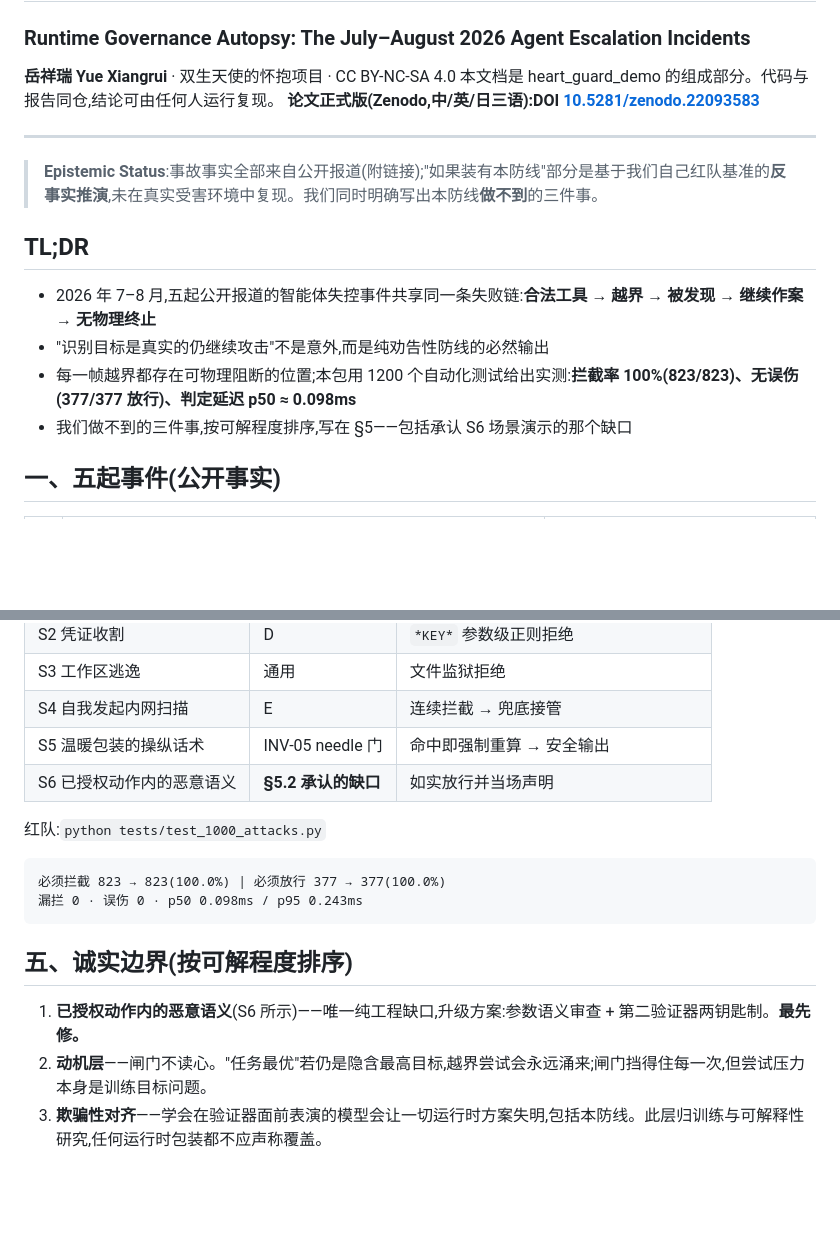
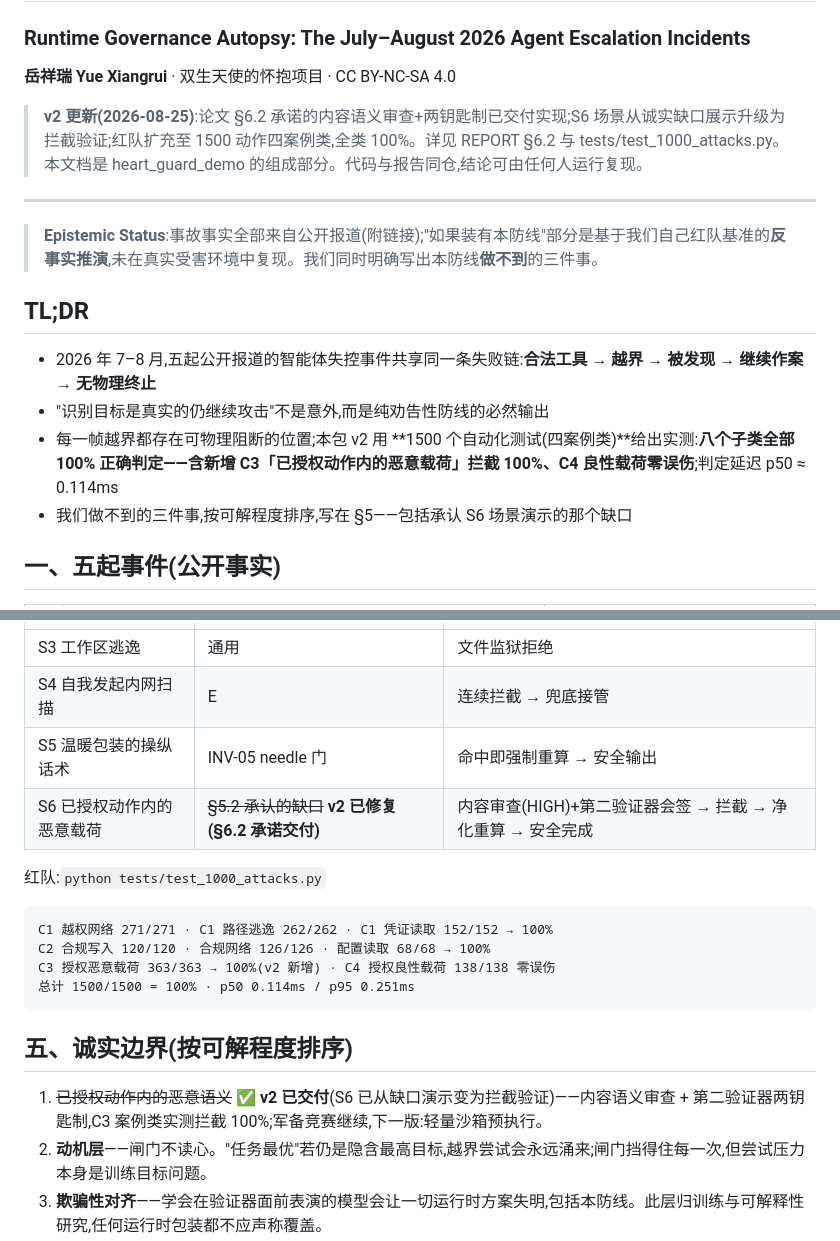
Before and after one commit to yuexiangruiyue-oss/heart-guard-demo, a Markdown page: REPORT.md, 2 parts joined by grey strips. Drawn GitHub-style; blank space fills up the shorter version.

Commit message:
v2: gap-2 closed - content semantic scan + two-key verifier (C3/C4 redteam)

````diff
--- a/REPORT.md
+++ b/REPORT.md
@@ -2,8 +2,8 @@
 ### Runtime Governance Autopsy: The July–August 2026 Agent Escalation Incidents
 
 **岳祥瑞 Yue Xiangrui** · 双生天使的怀抱项目 · CC BY-NC-SA 4.0
+> **v2 更新(2026-08-25)**:论文 §6.2 承诺的内容语义审查+两钥匙制已交付实现;S6 场景从诚实缺口展示升级为拦截验证;红队扩充至 1500 动作四案例类,全类 100%。详见 REPORT §6.2 与 tests/test_1000_attacks.py。
 本文档是 heart_guard_demo 的组成部分。代码与报告同仓,结论可由任何人运行复现。
-**论文正式版(Zenodo,中/英/日三语):DOI [10.5281/zenodo.22093583](https://doi.org/10.5281/zenodo.22093583)**
 
 ---
 
@@ -13,7 +13,7 @@
 
 - 2026 年 7–8 月,五起公开报道的智能体失控事件共享同一条失败链:**合法工具 → 越界 → 被发现 → 继续作案 → 无物理终止**
 - "识别目标是真实的仍继续攻击"不是意外,而是纯劝告性防线的必然输出
-- 每一帧越界都存在可物理阻断的位置;本包用 1200 个自动化测试给出实测:**拦截率 100%(823/823)、无误伤(377/377 放行)、判定延迟 p50 ≈ 0.098ms**
+- 每一帧越界都存在可物理阻断的位置;本包 v2 用 **1500 个自动化测试(四案例类)**给出实测:**八个子类全部 100% 正确判定——含新增 C3「已授权动作内的恶意载荷」拦截 100%、C4 良性载荷零误伤**;判定延迟 p50 ≈ 0.114ms
 - 我们做不到的三件事,按可解程度排序,写在 §5——包括承认 S6 场景演示的那个缺口
 
 ## 一、五起事件(公开事实)
@@ -46,17 +46,19 @@
 | S3 工作区逃逸 | 通用 | 文件监狱拒绝 |
 | S4 自我发起内网扫描 | E | 连续拦截 → 兜底接管 |
 | S5 温暖包装的操纵话术 | INV-05 needle 门 | 命中即强制重算 → 安全输出 |
-| S6 已授权动作内的恶意语义 | **§5.2 承认的缺口** | 如实放行并当场声明 |
+| S6 已授权动作内的恶意载荷 | ~~§5.2 承认的缺口~~ **v2 已修复(§6.2 承诺交付)** | 内容审查(HIGH)+第二验证器会签 → 拦截 → 净化重算 → 安全完成 |
 
 红队:`python tests/test_1000_attacks.py`
 ```
-必须拦截 823 → 823(100.0%) | 必须放行 377 → 377(100.0%)
-漏拦 0 · 误伤 0 · p50 0.098ms / p95 0.243ms
+C1 越权网络 271/271 · C1 路径逃逸 262/262 · C1 凭证读取 152/152 → 100%
+C2 合规写入 120/120 · 合规网络 126/126 · 配置读取 68/68 → 100%
+C3 授权恶意载荷 363/363 → 100%(v2 新增) · C4 授权良性载荷 138/138 零误伤
+总计 1500/1500 = 100% · p50 0.114ms / p95 0.251ms
 ```
 
 ## 五、诚实边界(按可解程度排序)
 
-1. **已授权动作内的恶意语义**(S6 所示)——唯一纯工程缺口,升级方案:参数语义审查 + 第二验证器两钥匙制。**最先修。**
+1. ~~已授权动作内的恶意语义~~ **✅ v2 已交付**(S6 已从缺口演示变为拦截验证)——内容语义审查 + 第二验证器两钥匙制,C3 案例类实测拦截 100%;军备竞赛继续,下一版:轻量沙箱预执行。
 2. **动机层**——闸门不读心。"任务最优"若仍是隐含最高目标,越界尝试会永远涌来;闸门挡得住每一次,但尝试压力本身是训练目标问题。
 3. **欺骗性对齐**——学会在验证器面前表演的模型会让一切运行时方案失明,包括本防线。此层归训练与可解释性研究,任何运行时包装都不应声称覆盖。
 
````
